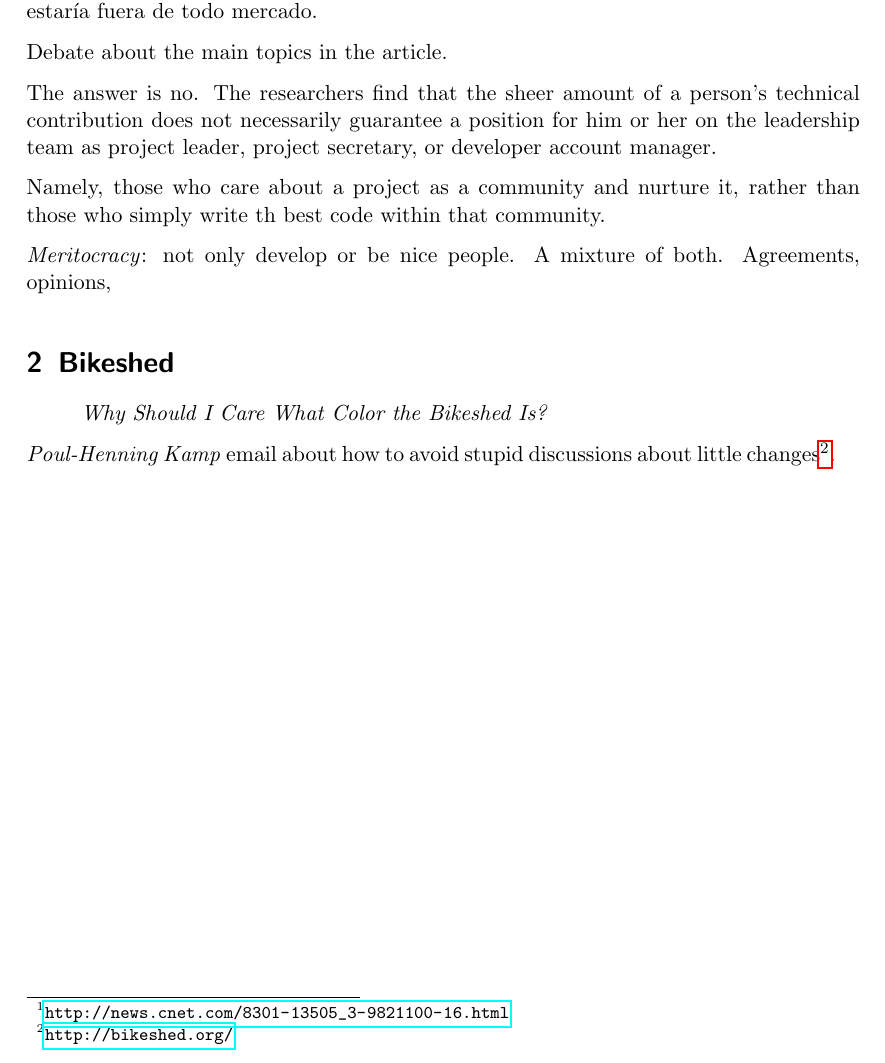
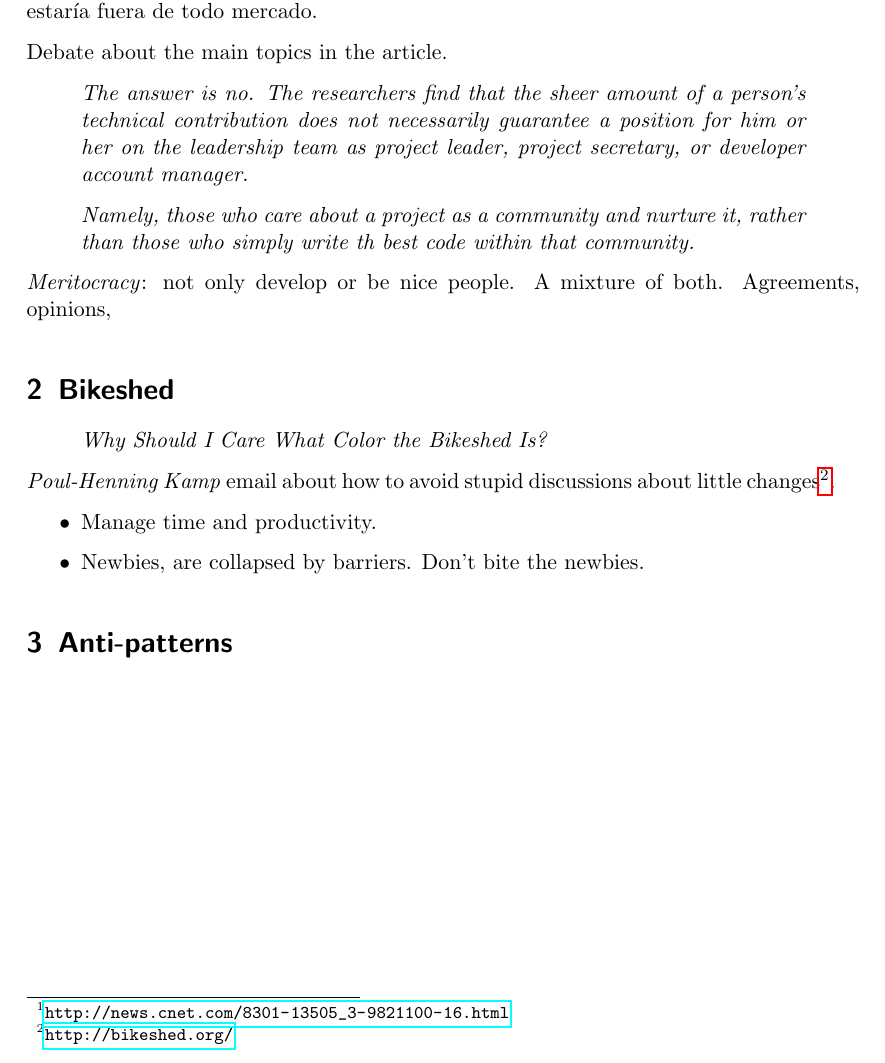
Before and after one commit to pombredanne/mswl-project-management, a LaTeX document (notes/004-volunteers-management.tex): part of page 2 of 2, cut so that both start at the same text. Compiled offline with pdfLaTeX.

Commit message:
Volunteers management - Bikeshed - Lesson 4.

```diff
--- a/notes/004-volunteers-management.tex
+++ b/notes/004-volunteers-management.tex
@@ -46,9 +46,13 @@
 
 \par Debate about the main topics in the article.
 
-The answer is no. The researchers find that the sheer amount of a person's technical contribution does not necessarily guarantee a position for him or her on the leadership team as project leader, project secretary, or developer account manager.
+\begin{quote}
+    \emph{The answer is no. The researchers find that the sheer amount of a person's technical contribution does not necessarily guarantee a position for him or her on the leadership team as project leader, project secretary, or developer account manager.}
+\end{quote}
 
-Namely, those who care about a project as a community and nurture it, rather than those who simply write th best code within that community.
+\begin{quote}
+    \emph{Namely, those who care about a project as a community and nurture it, rather than those who simply write th best code within that community.}
+\end{quote}
 
 \emph{Meritocracy}: not only develop or be nice people. A mixture of both. Agreements, opinions,
 
@@ -61,7 +65,17 @@ Namely, those who care about a project as a community and nurture it, rather tha
 
 \emph{Poul-Henning Kamp} email about how to avoid stupid discussions about little changes\footnote{\url{http://bikeshed.org/}}.
 
+\begin{itemize}
+	\item Manage time and productivity.
+	\item Newbies, are collapsed by barriers. Don't bite the newbies.
+\end{itemize}
+
+% section bikeshed (end)
+
+\section{Anti-patterns}
+\label{sec:anti-patterns}
 
 
-% section bikeshed (end)
+
+% section anti-patterns (end)
 \end{document}
```
